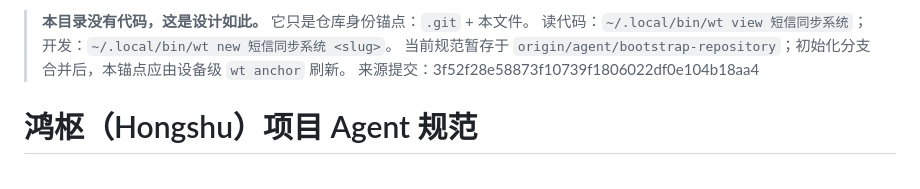
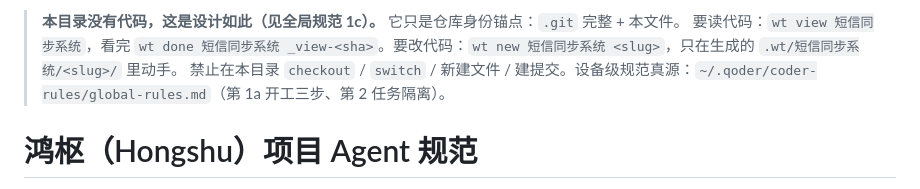
Before and after one commit to IGNGserver/hongshu, a Markdown page: AGENTS.md, the part around one of its changes. GitHub-like rendering.

Commit message:
chore: 主目录锚点补 AGENTS.md（正文取自 origin/main，规范 1c）

```diff
--- a/AGENTS.md
+++ b/AGENTS.md
@@ -2,8 +2,7 @@
 
-> **本目录没有代码，这是设计如此。** 它只是仓库身份锚点：`.git` + 本文件。
-> 读代码：`~/.local/bin/wt view 短信同步系统`；开发：`~/.local/bin/wt new 短信同步系统 <slug>`。
-> 当前规范暂存于 `origin/agent/bootstrap-repository`；初始化分支合并后，本锚点应由设备级 `wt anchor` 刷新。
-> 来源提交：3f52f28e58873f10739f1806022df0e104b18aa4
+> **本目录没有代码，这是设计如此（见全局规范 1c）。** 它只是仓库身份锚点：`.git` 完整 + 本文件。
+> 要读代码：`wt view 短信同步系统`，看完 `wt done 短信同步系统 _view-<sha>`。要改代码：`wt new 短信同步系统 <slug>`，只在生成的 `.wt/短信同步系统/<slug>/` 里动手。
+> 禁止在本目录 `checkout` / `switch` / 新建文件 / 建提交。设备级规范真源：`~/.qoder/coder-rules/global-rules.md`（第 1a 开工三步、第 2 任务隔离）。
 
 # 鸿枢（Hongshu）项目 Agent 规范
 
```
Also changed, not shown: other parts of AGENTS.md (+1 -1 lines).
